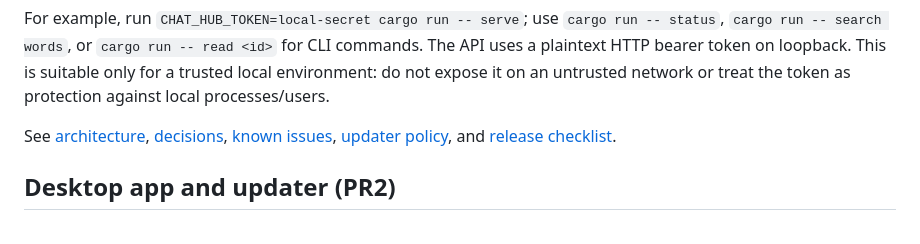
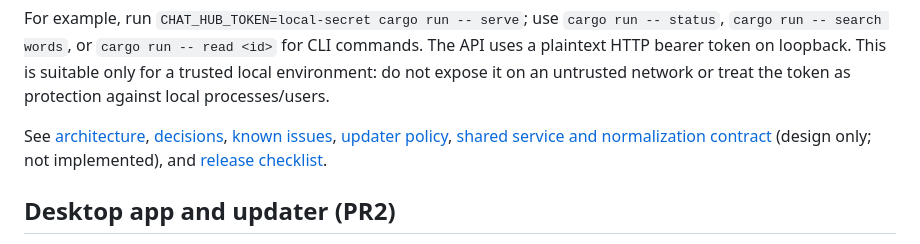
Before and after one commit to iarnvidr/chat-hub, a Markdown page: README.md, the part around the change. Rendered like a GitHub page.

Commit message:
docs: define shared service normalization contract

```diff
--- a/README.md
+++ b/README.md
@@ -30,7 +30,7 @@ Set the following environment variables for CLI/service configuration:
 
 For example, run `CHAT_HUB_TOKEN=local-secret cargo run -- serve`; use `cargo run -- status`, `cargo run -- search words`, or `cargo run -- read <id>` for CLI commands. The API uses a plaintext HTTP bearer token on loopback. This is suitable only for a trusted local environment: do not expose it on an untrusted network or treat the token as protection against local processes/users.
 
-See [architecture](docs/ARCHITECTURE.md), [decisions](docs/DECISIONS.md), [known issues](KNOWN_ISSUES.md), [updater policy](docs/UPDATES.md), and [release checklist](RELEASE-CHECKLIST.md).
+See [architecture](docs/ARCHITECTURE.md), [decisions](docs/DECISIONS.md), [known issues](KNOWN_ISSUES.md), [updater policy](docs/UPDATES.md), [shared service and normalization contract](docs/SERVICE-NORMALIZATION-CONTRACT.md) (design only; not implemented), and [release checklist](RELEASE-CHECKLIST.md).
 ## Desktop app and updater (PR2)
 
 The desktop process uses Tauri's async runtime as its sole Tokio runtime. Keep desktop `main` synchronous: entering Tokio before Tauri setup makes setup's synchronous runtime bootstrap waits panic with `Cannot start a runtime from within a runtime`, which can abort the macOS process. The previously observed startup failure was a Rust runtime-nesting panic, not an Objective-C `NSException`. The source fix does not replace the required packaged-app launch, authenticated health, startup poke, and 15-second survival gate or the still-unverified manual v0.1.0 DMG upgrade acceptance.
```
Also changed, not shown: docs/SERVICE-NORMALIZATION-CONTRACT.md (added, +78 -0 lines).
